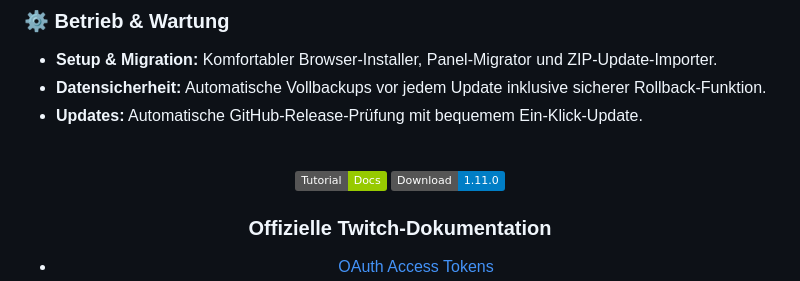
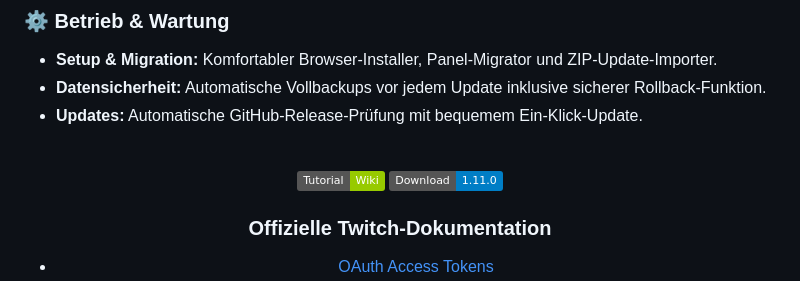
Before and after one commit to MakeOff93-Dev/MakeDesk, a Markdown page: README.md, the part around the change. GitHub-like rendering; badges without logos.

```diff
--- a/README.md
+++ b/README.md
@@ -40,7 +40,7 @@ dauerhaften Anwendungsdaten sowie Web-Sitzungen in MySQL. <br>
 <div align="center">
 
 
-[![Tutorial](https://img.shields.io/badge/Tutorial-Docs-green)](https://github.com/MakeOff93-Dev/MakeDesk/wiki)
+[![Tutorial](https://img.shields.io/badge/Tutorial-Wiki-green)](https://github.com/MakeOff93-Dev/MakeDesk/wiki)
 [![Download](https://img.shields.io/badge/Download-1.11.0-blue)](https://github.com/MakeOff93-Dev/MakeDesk/releases)
 
 </div>
```
